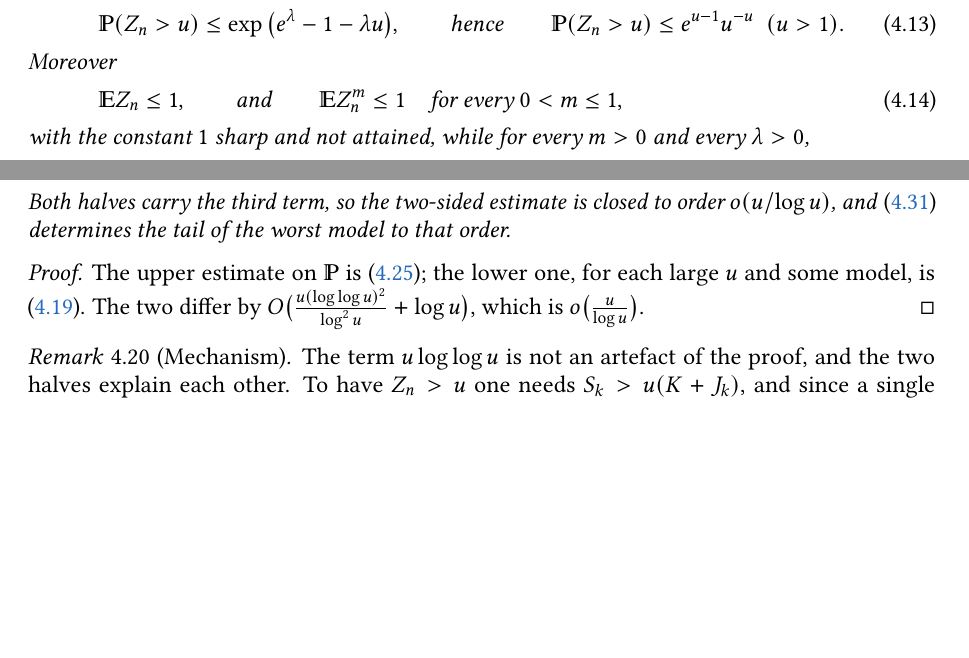
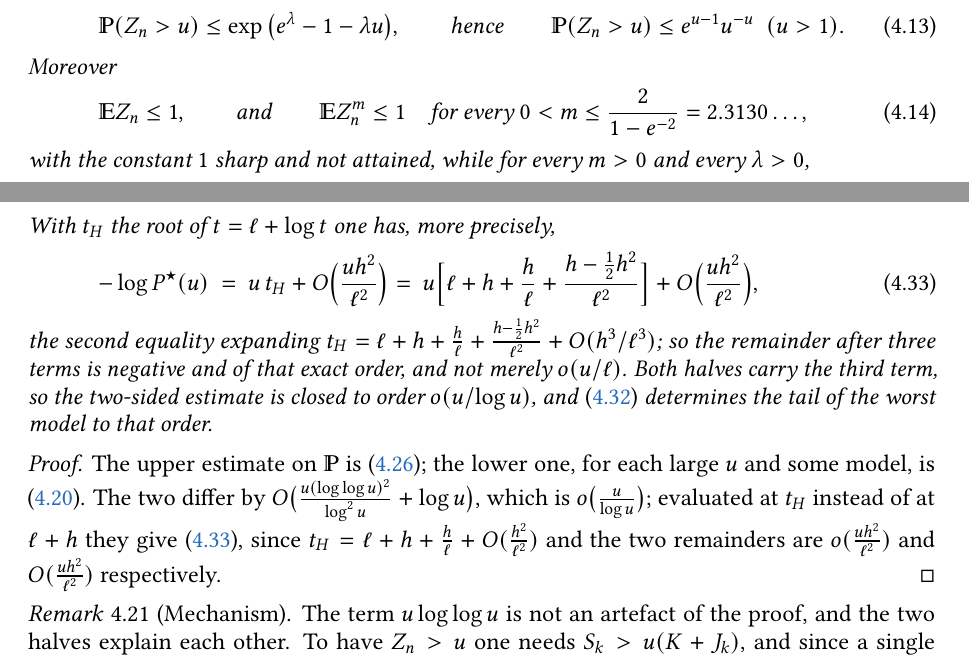
Before and after one commit to klepo0/weighted-bmo-lean, a LaTeX paper (paper/src/weightedBMO.tex): two parts of pages 15 and 21 of 31 before the commit and two parts of pages 15 and 22 of 32 after it, joined at a grey line, cut so that both start at the same text, the shorter picture padded with empty space. Compiled offline with pdfLaTeX.

Commit message:
Moments to order 2.313, the M_3/M_4 brackets, and the fourth-order tail
eqn.objamean now gives E Z_n^m <= 1 for every m <= 2/(1-e^-2) = 2.3130..., via
the pointwise inequality e^{tx}-1 >= (e^t-1)x^{Phi(t)}, Phi(t)=t/(1-e^-t), and
the exact mgf on [0,2] (proof appended to rmk.mgf).  New remark (rmk.moments)
records 1 <= M_3 <= 1.1353 and 1.2110 <= M_4 <= 1.9087 via z^m <= A_m(e^{tz}-1),
and log M_m = log L_m + O(m/D^3) = m(D-log D-1)+m/(2D^2)+O(m/D^3) with D=log m.
cor.second gains the fourth-order display -log P*(u) = u t_H + O(u h^2/l^2),
t_H = l + log t_H, whose expansion carries the term u(h-h^2/2)/l^2.  Also fixes
the qed placement: the exponential-moment remark had been inserted inside the
proof of prop.obja.

```diff
--- a/paper/src/weightedBMO.tex
+++ b/paper/src/weightedBMO.tex
@@ -766,7 +766,7 @@
 		\end{align}
 		Moreover
 		\begin{align}\label{eqn.objamean}
-			\E Z_n\le1,\qquad\text{and}\qquad \E Z_n^m\le1\quad\text{for every }0<m\le1,
+			\E Z_n\le1,\qquad\text{and}\qquad \E Z_n^m\le1\quad\text{for every }0<m\le\frac{2}{1-e^{-2}}=2.3130\ldots,
 		\end{align}
 		with the constant $1$ sharp and not attained, while for every $m>0$ and every $\lambda>0$,
 		\begin{align}\label{eqn.objamom}
@@ -982,10 +1000,16 @@ for $n$ large, using $\binom nr\ge n^r/r!$, $r!\le r^re^{-r}\sqrt{2\pi r}$ and $
 		\begin{align}\label{eqn.secondorder2}
 			-\log P^\star(u)\ =\ u\log u+u\log\log u+\frac{u\log\log u}{\log u}+o\Big(\frac{u}{\log u}\Big).
 		\end{align}
+		With $t_H$ the root of $t=\ell+\log t$ one has, more precisely,
+		\begin{align}\label{eqn.secondorder3}
+			-\log P^\star(u)\ =\ u\,t_H+O\Big(\frac{u h^2}{\ell^2}\Big)
+			=\ u\Big[\ell+h+\frac h\ell+\frac{h-\frac12h^2}{\ell^2}\Big]+O\Big(\frac{u h^2}{\ell^2}\Big),
+		\end{align}
+		the second equality expanding $t_H=\ell+h+\frac h\ell+\frac{h-\frac12h^2}{\ell^2}+O(h^3/\ell^3)$; so the remainder after three terms is negative and of that exact order, and not merely $o(u/\ell)$.
 		Both halves carry the third term, so the two-sided estimate is closed to order $o(u/\log u)$, and \eqref{eqn.secondorder2} determines the tail of the worst model to that order.
 	\end{corollary}
 	\begin{proof}
-		The upper estimate on $\PP$ is \eqref{eqn.refinedmore}; the lower one, for each large $u$ and some model, is \eqref{eqn.lower2}. The two differ by $O\big(\frac{u(\log\log u)^2}{\log^2u}+\log u\big)$, which is $o\big(\frac{u}{\log u}\big)$.
+		The upper estimate on $\PP$ is \eqref{eqn.refinedmore}; the lower one, for each large $u$ and some model, is \eqref{eqn.lower2}. The two differ by $O\big(\frac{u(\log\log u)^2}{\log^2u}+\log u\big)$, which is $o\big(\frac{u}{\log u}\big)$; evaluated at $t_H$ instead of at $\ell+h$ they give \eqref{eqn.secondorder3}, since $t_H=\ell+h+\frac h\ell+O(\frac{h^2}{\ell^2})$ and the two remainders are $o(\frac{uh^2}{\ell^2})$ and $O(\frac{uh^2}{\ell^2})$ respectively.
 	\end{proof}
 
 	\begin{remark}[Mechanism]\label{rmk.mechanism}
```
Also changed, not shown: paper/src/weightedBMO.tex (20 more changed lines).
